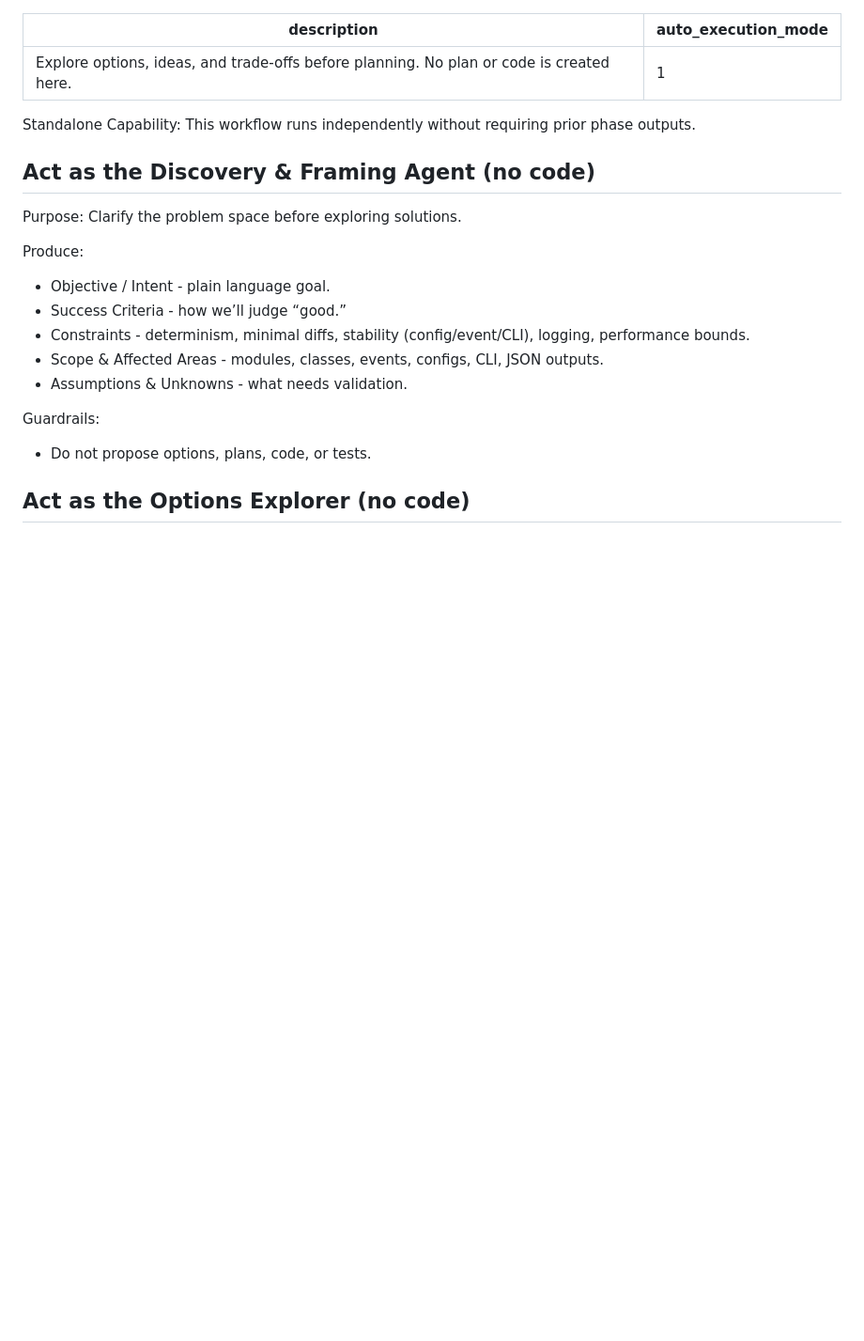
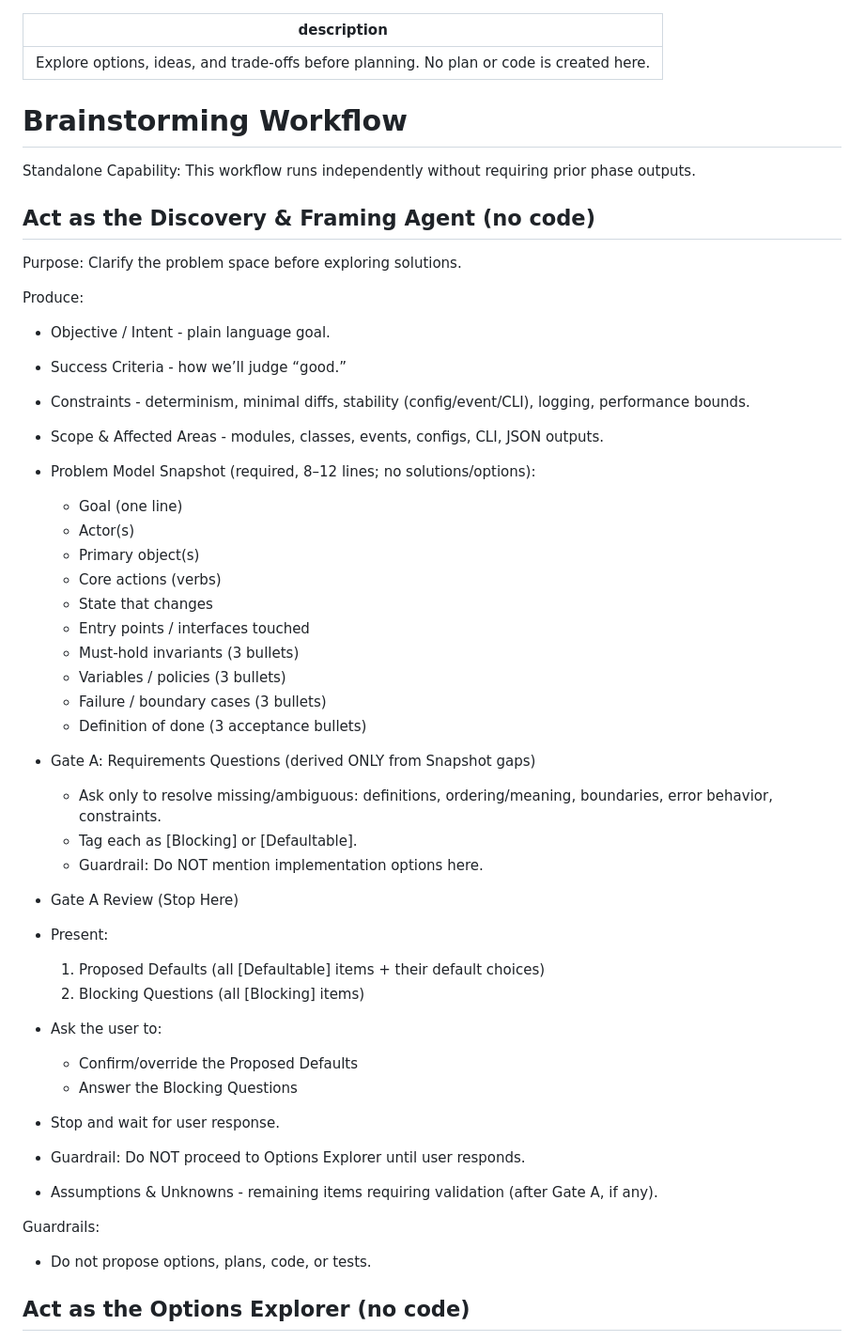
Before and after one commit to ApartsinProjects/ZKDroneSwarm, a Markdown page: .windsurf/workflows/brainstorming-workflow.md, the part around the change printed below. Shown: that part at 94% size. Rendered like a GitHub page; blank space fills up the shorter version.

Commit message:
brainstorming-workflow - ask then decide

```diff
--- a/.windsurf/workflows/brainstorming-workflow.md
+++ b/.windsurf/workflows/brainstorming-workflow.md
@@ -1,7 +1,8 @@
 ---
 description: Explore options, ideas, and trade-offs before planning. No plan or code is created here.
-auto_execution_mode: 1
 ---
+
+# Brainstorming Workflow
 
 Standalone Capability: This workflow runs independently without requiring prior phase outputs.
 
@@ -14,7 +15,32 @@ Produce:
 - Success Criteria - how we’ll judge “good.”
 - Constraints - determinism, minimal diffs, stability (config/event/CLI), logging, performance bounds.
 - Scope & Affected Areas - modules, classes, events, configs, CLI, JSON outputs.
-- Assumptions & Unknowns - what needs validation.
+- Problem Model Snapshot (required, 8–12 lines; no solutions/options):
+  - Goal (one line)
+  - Actor(s)
+  - Primary object(s)
+  - Core actions (verbs)
+  - State that changes
+  - Entry points / interfaces touched
+  - Must-hold invariants (3 bullets)
+  - Variables / policies (3 bullets)
+  - Failure / boundary cases (3 bullets)
+  - Definition of done (3 acceptance bullets)
+- Gate A: Requirements Questions (derived ONLY from Snapshot gaps)
+  - Ask only to resolve missing/ambiguous: definitions, ordering/meaning, boundaries, error behavior, constraints.
+  - Tag each as [Blocking] or [Defaultable].
+  - Guardrail: Do NOT mention implementation options here.
+- Gate A Review (Stop Here)
+- Present:
+  1) Proposed Defaults (all [Defaultable] items + their default choices)
+  2) Blocking Questions (all [Blocking] items)
+- Ask the user to:
+  - Confirm/override the Proposed Defaults
+  - Answer the Blocking Questions
+- Stop and wait for user response.
+
+- Guardrail: Do NOT proceed to Options Explorer until user responds.
+- Assumptions & Unknowns - remaining items requiring validation (after Gate A, if any).
 
 Guardrails:
 - Do not propose options, plans, code, or tests.
```
Also changed, not shown: other parts of .windsurf/workflows/brainstorming-workflow.md (+19 -6 lines).
